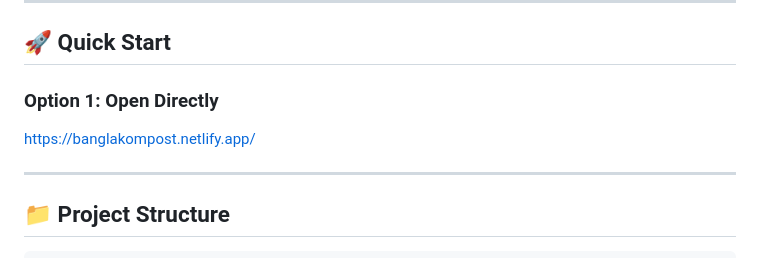
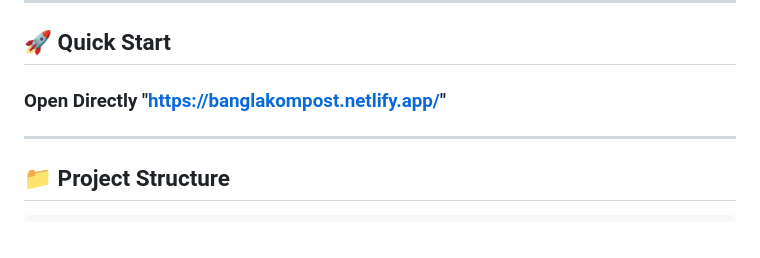
Before and after one commit to TomarBondhuRashed/BanglaKompost, a Markdown page: README.md, the part around the change. GitHub-like rendering.

Commit message:
Update Quick Start section formatting

```diff
--- a/README.md
+++ b/README.md
@@ -21,9 +21,7 @@ BanglaKompost is an innovative waste management solution that collects organic w
 
 ## 🚀 Quick Start
 
-### Option 1: Open Directly
-https://banglakompost.netlify.app/
-
+### Open Directly "https://banglakompost.netlify.app/"
 
 ---
 
```
